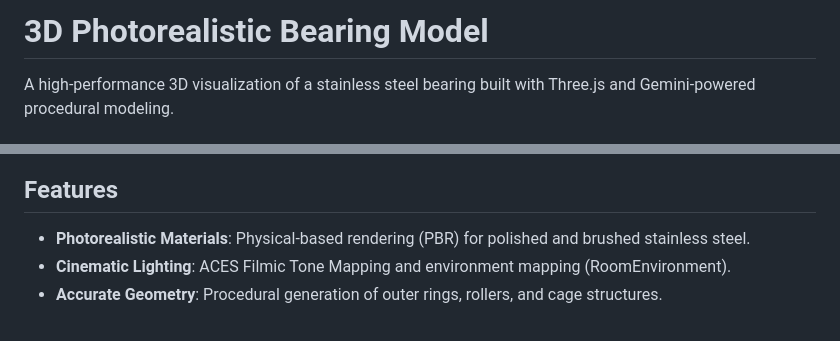
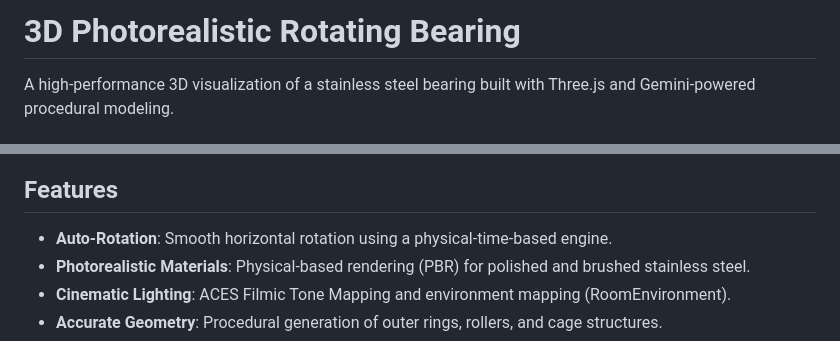
Before and after one commit to Infilong/3d-photorealistic-bearing, a Markdown page: README.md, 2 parts joined by grey strips. Drawn GitHub-style.

```diff
--- a/README.md
+++ b/README.md
@@ -1,4 +1,4 @@
-# 3D Photorealistic Bearing Model
+# 3D Photorealistic Rotating Bearing
 
 A high-performance 3D visualization of a stainless steel bearing built with Three.js and Gemini-powered procedural modeling.
 
@@ -5,4 +8,5 @@ A high-performance 3D visualization of a stainless steel bearing built with Thre
 ## Features
+- **Auto-Rotation**: Smooth horizontal rotation using a physical-time-based engine.
 - **Photorealistic Materials**: Physical-based rendering (PBR) for polished and brushed stainless steel.
 - **Cinematic Lighting**: ACES Filmic Tone Mapping and environment mapping (RoomEnvironment).
 - **Accurate Geometry**: Procedural generation of outer rings, rollers, and cage structures.
```
Also changed, not shown: other parts of README.md (+3 -0 lines), demo/screenshot.png (added), 2 other files.
